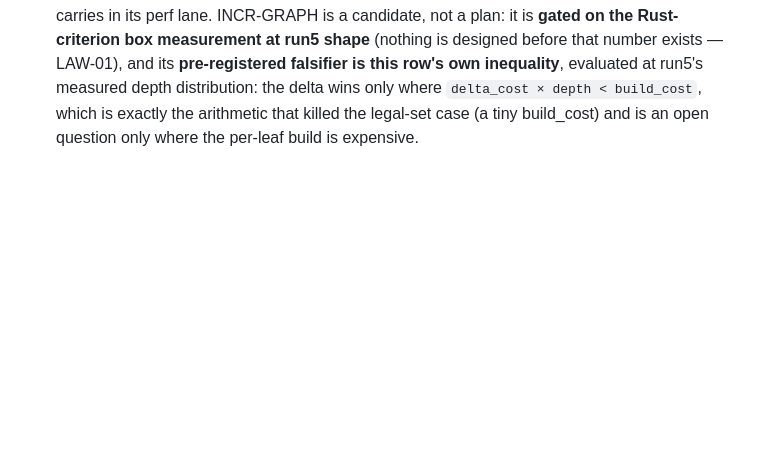
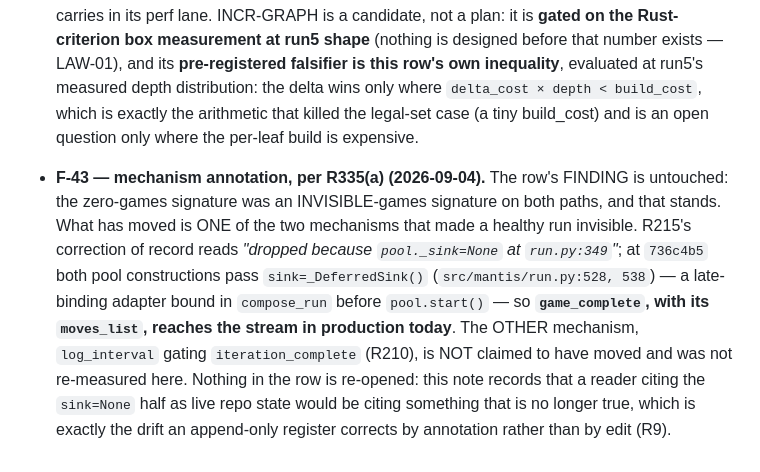
Before and after one commit to TimmyBurn2/hexo-mantis, a Markdown page: docs/registers/falsified.md, the part around the change. Rendered like a GitHub page; blank space fills up the shorter version.

Commit message:
docs(registers): F-43 gains a mechanism annotation - the sink=None half of its invisibility no longer holds at HEAD, both pools carry a deferred sink and game_complete reaches the stream, while the finding and the log_interval half stand (R335(a))

```diff
--- a/docs/registers/falsified.md
+++ b/docs/registers/falsified.md
@@ -83,3 +83,15 @@ Each note names the ruling that authorised it; none of them re-opens its row.
   evaluated at run5's measured depth distribution: the delta wins only where
   `delta_cost × depth < build_cost`, which is exactly the arithmetic that killed the legal-set
   case (a tiny build_cost) and is an open question only where the per-leaf build is expensive.
+
+- **F-43 — mechanism annotation, per R335(a) (2026-09-04).** The row's FINDING is untouched: the
+  zero-games signature was an INVISIBLE-games signature on both paths, and that stands. What has
+  moved is ONE of the two mechanisms that made a healthy run invisible. R215's correction of
+  record reads *"dropped because `pool._sink=None` at `run.py:349`"*; at `736c4b5` both pool
+  constructions pass `sink=_DeferredSink()` (`src/mantis/run.py:528, 538`) — a late-binding
+  adapter bound in `compose_run` before `pool.start()` — so **`game_complete`, with its
+  `moves_list`, reaches the stream in production today**. The OTHER mechanism, `log_interval`
+  gating `iteration_complete` (R210), is NOT claimed to have moved and was not re-measured here.
+  Nothing in the row is re-opened: this note records that a reader citing the `sink=None` half as
+  live repo state would be citing something that is no longer true, which is exactly the drift an
+  append-only register corrects by annotation rather than by edit (R9).
```
